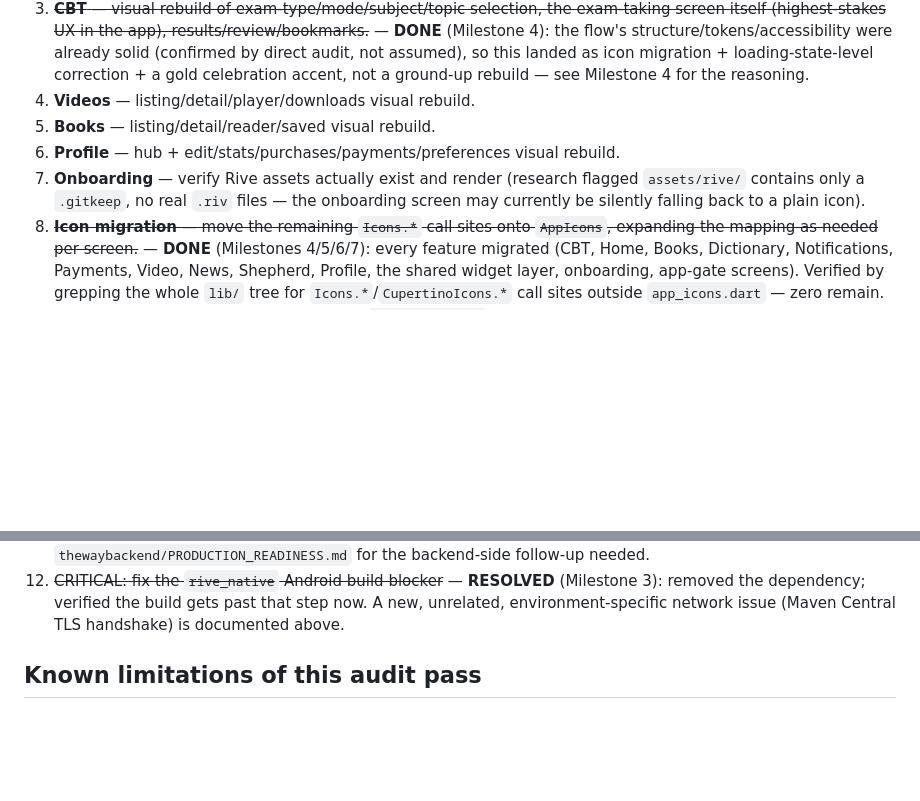
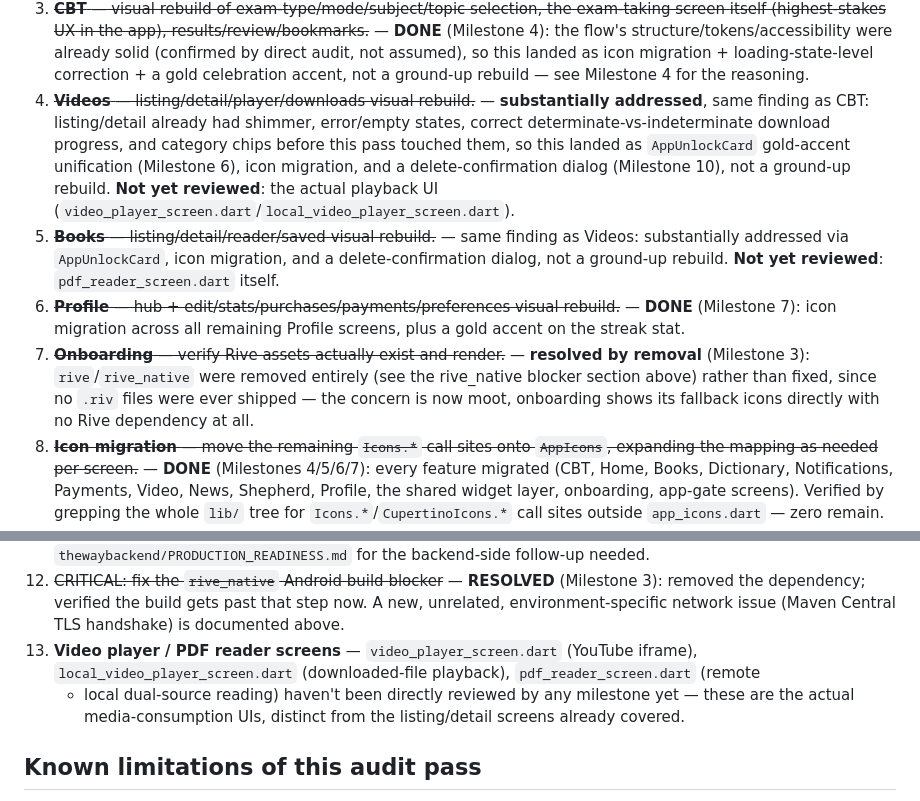
Before and after one commit to HoppyDuty/thewaymobile, a Markdown page: docs/MOBILE_PRODUCTION_READINESS.md, 2 parts joined by grey strips. Rendered like a GitHub page; blank space fills up the shorter version.

Commit message:
docs: update remaining-work list to reflect Videos/Books/Profile/Onboarding status
Co-Authored-By: Claude Sonnet 5 <noreply@anthropic.com>

```diff
--- a/docs/MOBILE_PRODUCTION_READINESS.md
+++ b/docs/MOBILE_PRODUCTION_READINESS.md
@@ -355,12 +355,22 @@ Each of these is its own milestone per the driving spec's own instruction ("impl
    the flow's structure/tokens/accessibility were already solid (confirmed by direct audit, not
    assumed), so this landed as icon migration + loading-state-level correction + a gold
    celebration accent, not a ground-up rebuild — see Milestone 4 for the reasoning.
-4. **Videos** — listing/detail/player/downloads visual rebuild.
-5. **Books** — listing/detail/reader/saved visual rebuild.
-6. **Profile** — hub + edit/stats/purchases/payments/preferences visual rebuild.
-7. **Onboarding** — verify Rive assets actually exist and render (research flagged
-   `assets/rive/` contains only a `.gitkeep`, no real `.riv` files — the onboarding screen may
-   currently be silently falling back to a plain icon).
+4. ~~**Videos** — listing/detail/player/downloads visual rebuild.~~ — **substantially addressed**,
+   same finding as CBT: listing/detail already had shimmer, error/empty states, correct
+   determinate-vs-indeterminate download progress, and category chips before this pass touched
+   them, so this landed as `AppUnlockCard` gold-accent unification (Milestone 6), icon migration,
+   and a delete-confirmation dialog (Milestone 10), not a ground-up rebuild. **Not yet reviewed**:
+   the actual playback UI (`video_player_screen.dart`/`local_video_player_screen.dart`).
+5. ~~**Books** — listing/detail/reader/saved visual rebuild.~~ — same finding as Videos:
+   substantially addressed via `AppUnlockCard`, icon migration, and a delete-confirmation dialog,
+   not a ground-up rebuild. **Not yet reviewed**: `pdf_reader_screen.dart` itself.
+6. ~~**Profile** — hub + edit/stats/purchases/payments/preferences visual rebuild.~~ — **DONE**
+   (Milestone 7): icon migration across all remaining Profile screens, plus a gold accent on the
+   streak stat.
+7. ~~**Onboarding** — verify Rive assets actually exist and render.~~ — **resolved by removal**
+   (Milestone 3): `rive`/`rive_native` were removed entirely (see the rive_native blocker section
+   above) rather than fixed, since no `.riv` files were ever shipped — the concern is now moot,
+   onboarding shows its fallback icons directly with no Rive dependency at all.
 8. ~~**Icon migration** — move the remaining `Icons.*` call sites onto `AppIcons`, expanding the
    mapping as needed per screen.~~ — **DONE** (Milestones 4/5/6/7): every feature migrated
    (CBT, Home, Books, Dictionary, Notifications, Payments, Video, News, Shepherd, Profile, the
@@ -378,6 +388,10 @@ Each of these is its own milestone per the driving spec's own instruction ("impl
 12. ~~CRITICAL: fix the `rive_native` Android build blocker~~ — **RESOLVED** (Milestone 3):
     removed the dependency; verified the build gets past that step now. A new, unrelated,
     environment-specific network issue (Maven Central TLS handshake) is documented above.
+13. **Video player / PDF reader screens** — `video_player_screen.dart` (YouTube iframe),
+    `local_video_player_screen.dart` (downloaded-file playback), `pdf_reader_screen.dart` (remote
+    + local dual-source reading) haven't been directly reviewed by any milestone yet — these are
+    the actual media-consumption UIs, distinct from the listing/detail screens already covered.
 
 ## Known limitations of this audit pass
 
```
